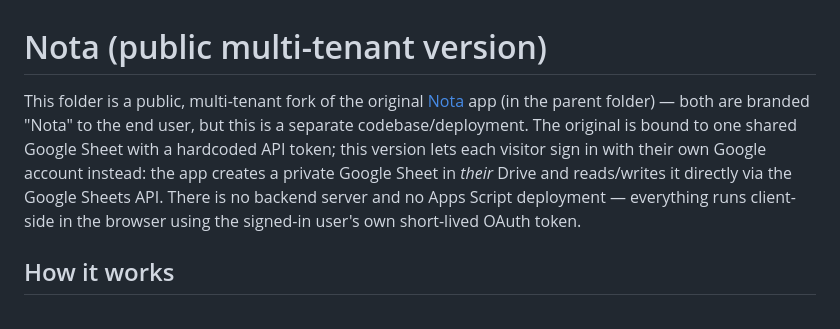
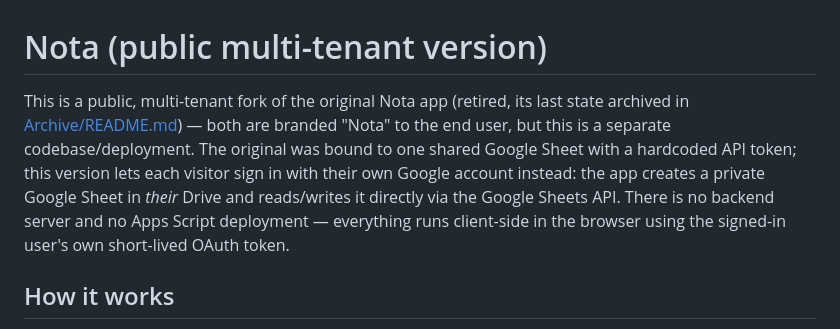
Before and after one commit to callmetimo/nota2, a Markdown page: README.md, the part around the change. GitHub-like rendering.

Commit message:
Fix stale ../README.md link to point at archived legacy README

```diff
--- a/README.md
+++ b/README.md
@@ -1,13 +1,14 @@
 # Nota (public multi-tenant version)
 
-This folder is a public, multi-tenant fork of the original [Nota](../README.md)
-app (in the parent folder) — both are branded "Nota" to the end user, but this
-is a separate codebase/deployment. The original is bound to one shared Google
-Sheet with a hardcoded API token; this version lets each visitor sign in with
-their own Google account instead: the app creates a private Google Sheet in
-*their* Drive and reads/writes it directly via the Google Sheets API. There is
-no backend server and no Apps Script deployment — everything runs client-side
-in the browser using the signed-in user's own short-lived OAuth token.
+This is a public, multi-tenant fork of the original Nota app (retired, its
+last state archived in [Archive/README.md](Archive/README.md)) — both are
+branded "Nota" to the end user, but this is a separate codebase/deployment.
+The original was bound to one shared Google Sheet with a hardcoded API token;
+this version lets each visitor sign in with their own Google account instead:
+the app creates a private Google Sheet in *their* Drive and reads/writes it
+directly via the Google Sheets API. There is no backend server and no Apps
+Script deployment — everything runs client-side in the browser using the
+signed-in user's own short-lived OAuth token.
 
 ## How it works
 
```
